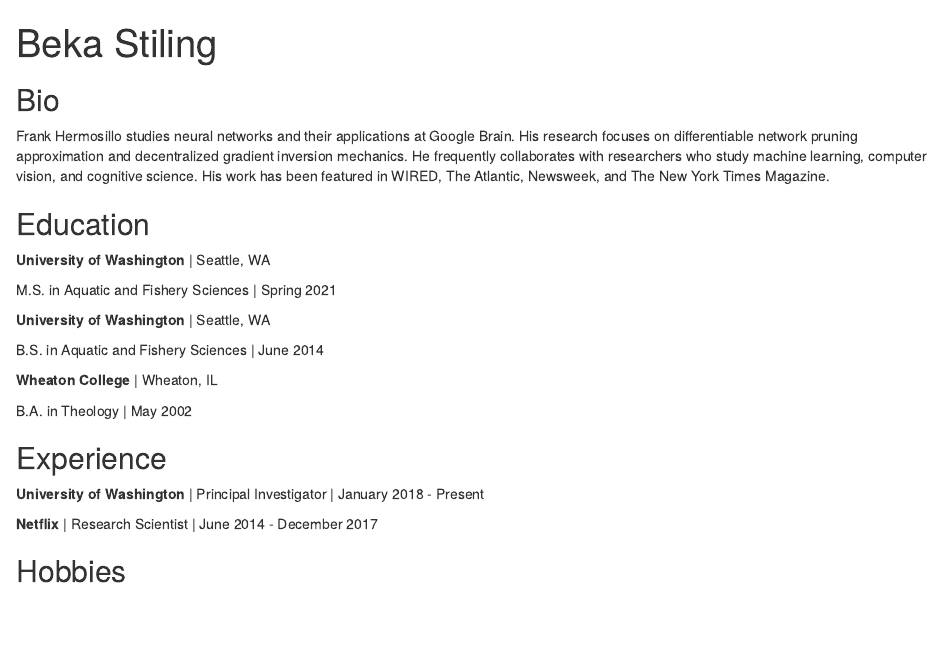
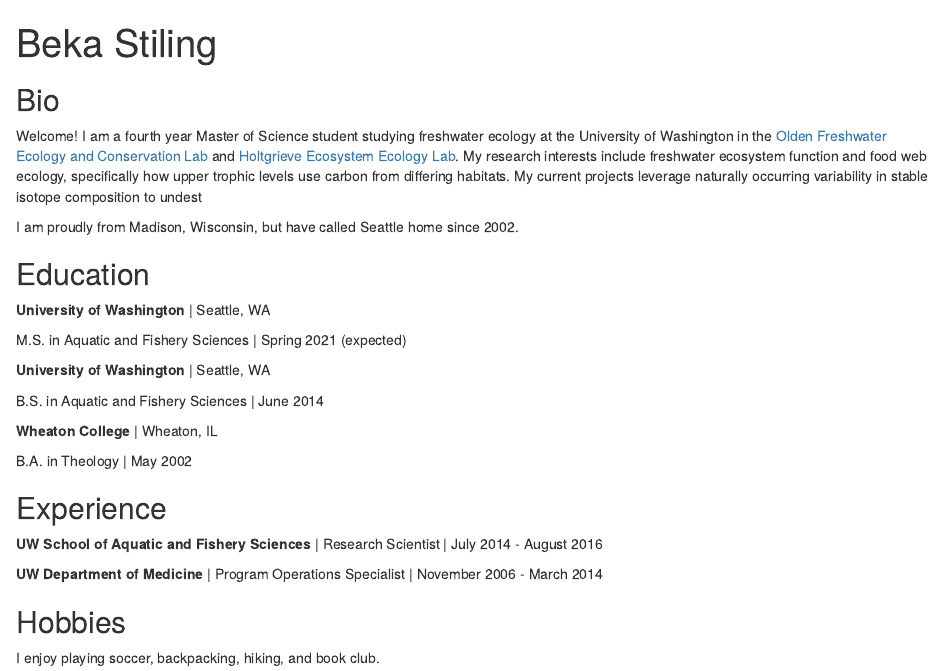
Before and after one commit to freshbeka/freshbeka.github.io, an R Markdown document (index.Rmd): the page in a window 1100 px wide, from its top. Rendered offline with R 4.5, knitr and Pandoc, with nearby package versions; drawn as R Markdown's standard HTML page in place of the format the file asks for.

Commit message:
Added specifics

```diff
--- a/index.Rmd
+++ b/index.Rmd
@@ -14,18 +14,15 @@ output:
 
 ## Bio
 
-Frank Hermosillo studies neural networks and their applications at Google
-Brain. His research focuses on differentiable network pruning approximation and
-decentralized gradient inversion mechanics. He frequently collaborates with
-researchers who study machine learning, computer vision, and cognitive science.
-His work has been featured in WIRED, The Atlantic, Newsweek, and The New York
-Times Magazine.
+Welcome! I am a fourth year Master of Science student studying freshwater ecology at the University of Washington in the [Olden Freshwater Ecology and Conservation Lab](http://depts.washington.edu/oldenlab/) and [Holtgrieve Ecosystem Ecology Lab](http://holtgrievelab.uw.edu/). My research interests include freshwater ecosystem function and food web ecology, specifically how upper trophic levels use carbon from differing habitats. My current projects leverage naturally occurring variability in stable isotope composition to undest
+
+I am proudly from Madison, Wisconsin, but have called Seattle home since 2002.
 
 ## Education
 
 **University of Washington** | Seattle, WA
 
-M.S. in Aquatic and Fishery Sciences | Spring 2021
+M.S. in Aquatic and Fishery Sciences | Spring 2021 (expected)
 
 **University of Washington** | Seattle, WA
 
@@ -37,8 +34,10 @@ B.A. in Theology | May 2002
 
 ## Experience
 
-**University of Washington** | Principal Investigator | January 2018 - Present
+**UW School of Aquatic and Fishery Sciences** | Research Scientist | July 2014 - August 2016
 
-**Netflix** | Research Scientist | June 2014 - December 2017
+**UW Department of Medicine** | Program Operations Specialist | November 2006 - March 2014
 
 ## Hobbies
+
+I enjoy playing soccer, backpacking, hiking, and book club.
```
Also changed, not shown: index.html.
